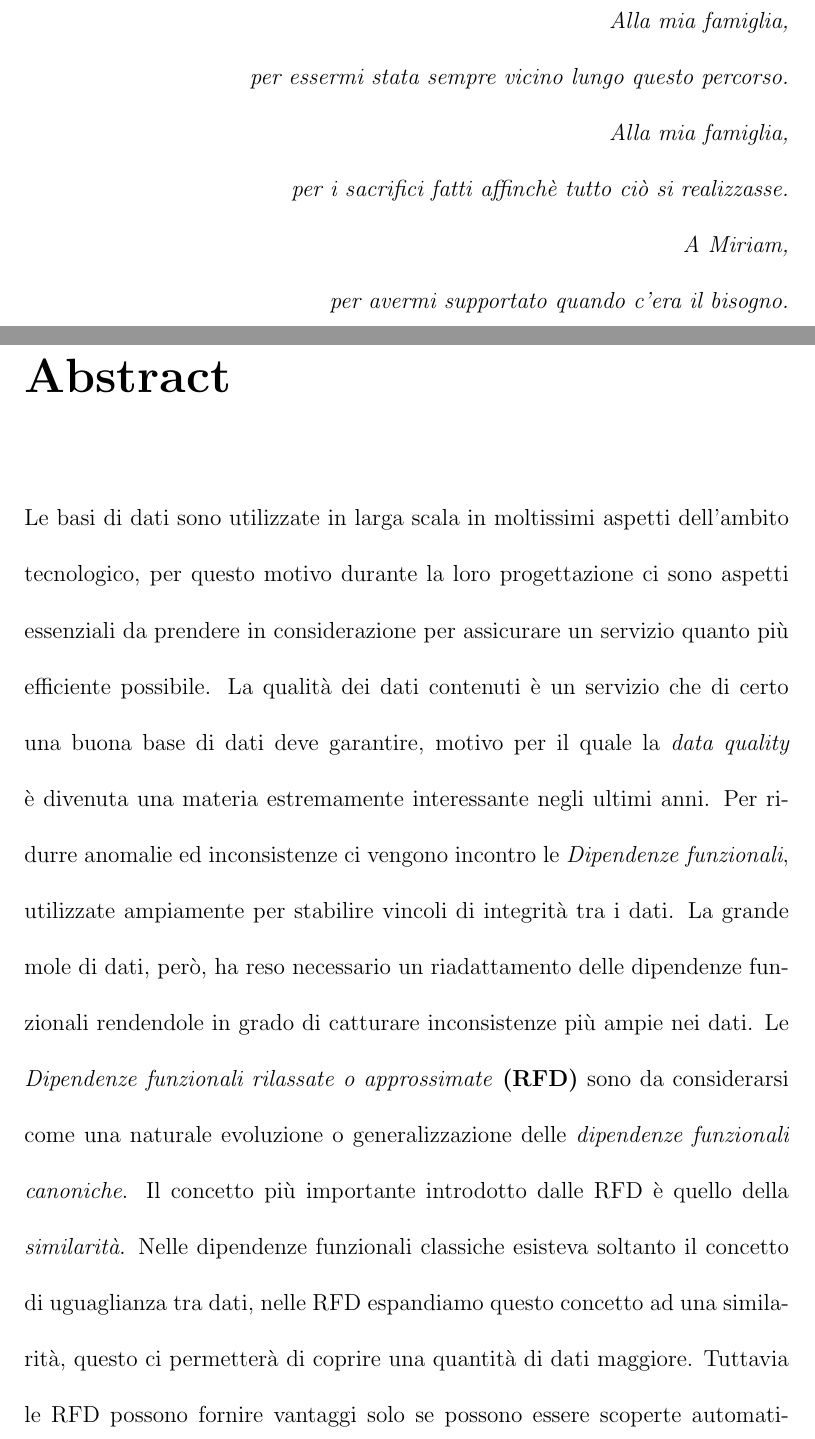
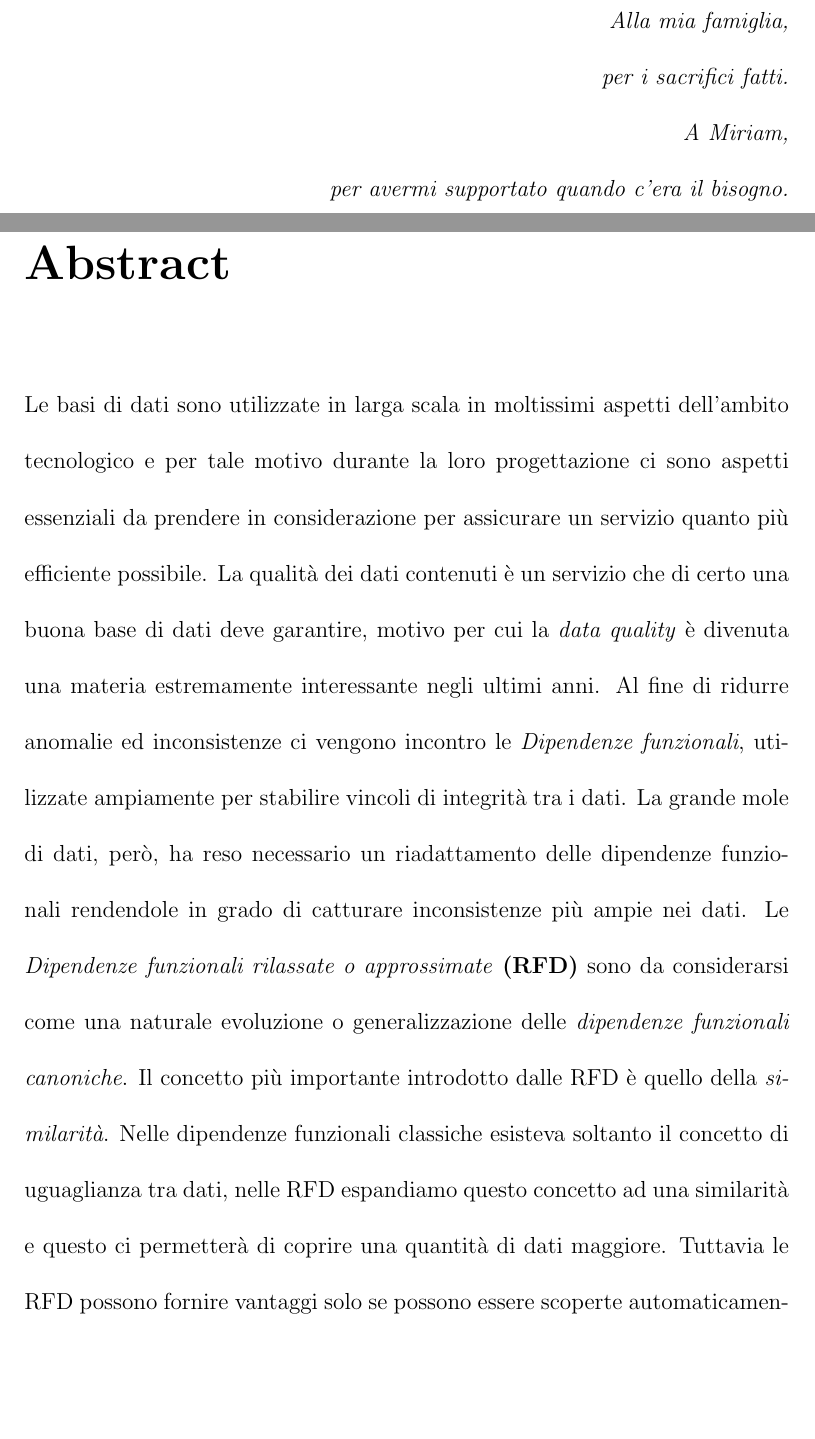
Before and after one commit to RaffaeleCeruso/Tesi_RFD_Discovery, a LaTeX document (main.tex, which reads Capitoli/abstract.tex, Capitoli/dedication.tex): two parts of pages 3 and 4 of 64, joined at a grey line, cut so that both start at the same text, the shorter picture padded with empty space. The pictures show the PDF file main.pdf that the author committed with the source.

Commit message:
Modifica incipt

```diff
--- a/Capitoli/abstract.tex
+++ b/Capitoli/abstract.tex
@@ -1,6 +1,6 @@
-Le basi di dati sono utilizzate in larga scala in moltissimi aspetti dell'ambito tecnologico, per questo motivo durante la loro progettazione ci sono aspetti essenziali da prendere in considerazione per assicurare un servizio quanto più efficiente possibile.
-La qualità dei dati contenuti è un servizio che di certo una buona base di dati deve garantire, motivo per il quale la \emph{data quality} è divenuta una materia estremamente interessante negli ultimi anni.
-Per ridurre anomalie ed inconsistenze ci vengono incontro le \emph{Dipendenze funzionali}, utilizzate ampiamente per stabilire vincoli di integrità tra i dati.
+Le basi di dati sono utilizzate in larga scala in moltissimi aspetti dell'ambito tecnologico e per tale motivo durante la loro progettazione ci sono aspetti essenziali da prendere in considerazione per assicurare un servizio quanto più efficiente possibile.
+La qualità dei dati contenuti è un servizio che di certo una buona base di dati deve garantire, motivo per cui la \emph{data quality} è divenuta una materia estremamente interessante negli ultimi anni.
+Al fine di ridurre anomalie ed inconsistenze ci vengono incontro le \emph{Dipendenze funzionali}, utilizzate ampiamente per stabilire vincoli di integrità tra i dati.
 La grande mole di dati, però, ha reso necessario un riadattamento delle dipendenze funzionali rendendole in grado di catturare inconsistenze più ampie nei dati.
 Le \emph{Dipendenze funzionali rilassate o approssimate} \textbf{(RFD)} sono da considerarsi come una naturale evoluzione o generalizzazione delle \emph{dipendenze funzionali canoniche}.
 Il concetto più importante introdotto dalle RFD è quello della \emph{similarità}.
--- a/Capitoli/dedication.tex
+++ b/Capitoli/dedication.tex
@@ -13,8 +13,8 @@
   }
 
 \begin{dedication}
-Alla mia famiglia, \\per essermi stata sempre vicino lungo questo percorso.\\
-Alla mia famiglia, \\per i sacrifici fatti affinchè tutto ciò si realizzasse.\\
+
+Alla mia famiglia, \\per i sacrifici fatti.\\
 A Miriam, \\per avermi supportato quando c'era il bisogno.
 
 \end{dedication}
```
Also changed, not shown: Capitoli/Introduzione/Sezioni/Incipit.tex (+1 -1 lines), Capitoli/Ringraziamenti/Ringraziamenti.tex (+2 -2 lines), main.pdf, Capitoli/abstract.tex (2 more changed lines), 2 other files.
